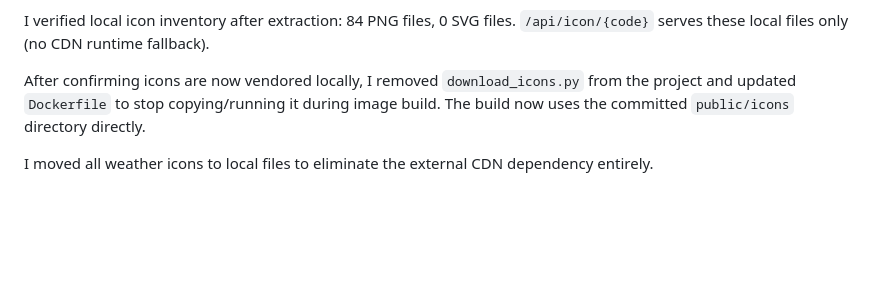
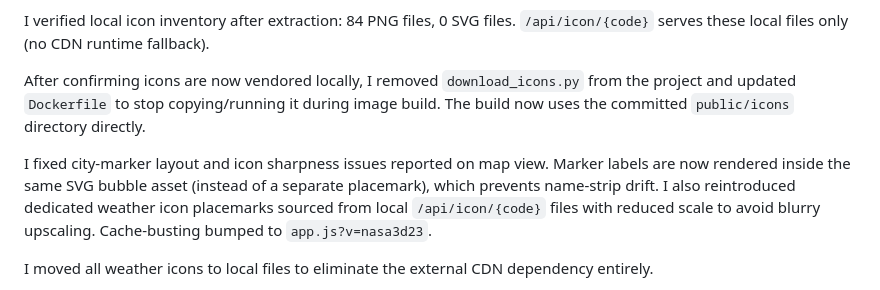
Before and after one commit to PiWebswiss/meteo-globe, a Markdown page: DEV_LOG.md, the part around the change. Drawn GitHub-style; blank space fills up the shorter version.

Commit message:
ixed label placement drift

```diff
--- a/DEV_LOG.md
+++ b/DEV_LOG.md
@@ -82,6 +82,8 @@ I verified local icon inventory after extraction: 84 PNG files, 0 SVG files. `/a
 
 After confirming icons are now vendored locally, I removed `download_icons.py` from the project and updated `Dockerfile` to stop copying/running it during image build. The build now uses the committed `public/icons` directory directly.
 
+I fixed city-marker layout and icon sharpness issues reported on map view. Marker labels are now rendered inside the same SVG bubble asset (instead of a separate placemark), which prevents name-strip drift. I also reintroduced dedicated weather icon placemarks sourced from local `/api/icon/{code}` files with reduced scale to avoid blurry upscaling. Cache-busting bumped to `app.js?v=nasa3d23`.
+
 I moved all weather icons to local files to eliminate the external CDN dependency entirely.
 
 All MeteoSwiss CDN URL patterns tried previously now return 404 (the URLs have changed or been removed). Instead of relying on external icon fetching, I created `download_icons.py` — a standalone script that generates all 84 weather icons (codes 1–42 day, 101–142 night) as SVG files into `public/icons/`. The icons use a consistent dark-theme style (`#0d1b33` background, rounded corners) with proper SVG shapes for each weather condition (sun/moon/cloud/rain/snow/thunder/fog and combinations). The `Dockerfile` now runs `python download_icons.py` at build time so icons are always present in the image. In `server.py`, the `/api/icon/{code}` endpoint now checks `public/icons/{code}.svg` (then `.png`) before attempting any network fetch — at runtime, icons are served from disk with zero external requests.
```
